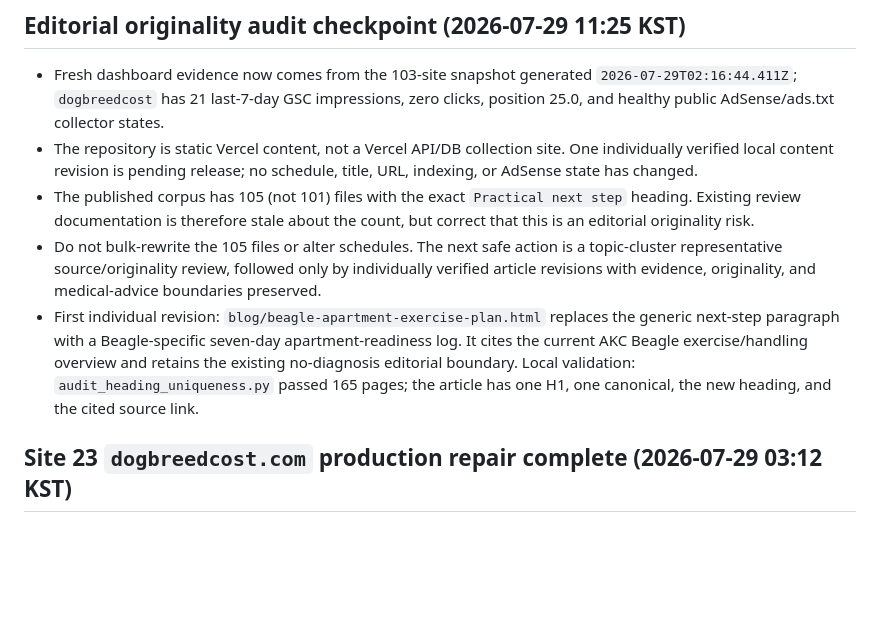
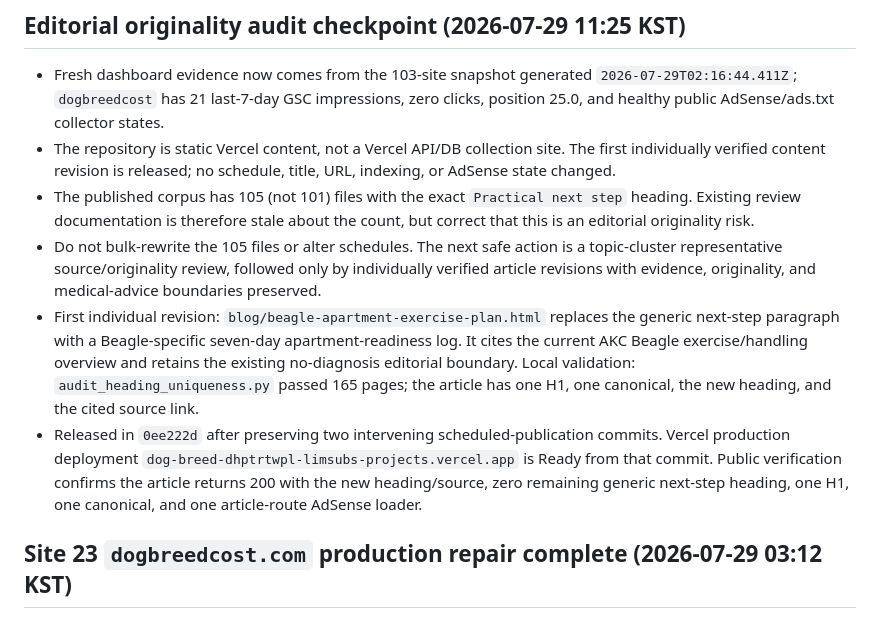
Before and after one commit to lsk7209/dog-breed, a Markdown page: docs/HANDOFF.md, the part around the change. Rendered like a GitHub page; blank space fills up the shorter version.

Commit message:
Record Beagle editorial release evidence

```diff
--- a/docs/HANDOFF.md
+++ b/docs/HANDOFF.md
@@ -3,10 +3,11 @@
 ## Editorial originality audit checkpoint (2026-07-29 11:25 KST)
 
 - Fresh dashboard evidence now comes from the 103-site snapshot generated `2026-07-29T02:16:44.411Z`; `dogbreedcost` has 21 last-7-day GSC impressions, zero clicks, position 25.0, and healthy public AdSense/ads.txt collector states.
-- The repository is static Vercel content, not a Vercel API/DB collection site. One individually verified local content revision is pending release; no schedule, title, URL, indexing, or AdSense state has changed.
+- The repository is static Vercel content, not a Vercel API/DB collection site. The first individually verified content revision is released; no schedule, title, URL, indexing, or AdSense state changed.
 - The published corpus has 105 (not 101) files with the exact `Practical next step` heading. Existing review documentation is therefore stale about the count, but correct that this is an editorial originality risk.
 - Do not bulk-rewrite the 105 files or alter schedules. The next safe action is a topic-cluster representative source/originality review, followed only by individually verified article revisions with evidence, originality, and medical-advice boundaries preserved.
 - First individual revision: `blog/beagle-apartment-exercise-plan.html` replaces the generic next-step paragraph with a Beagle-specific seven-day apartment-readiness log. It cites the current AKC Beagle exercise/handling overview and retains the existing no-diagnosis editorial boundary. Local validation: `audit_heading_uniqueness.py` passed 165 pages; the article has one H1, one canonical, the new heading, and the cited source link.
+- Released in `0ee222d` after preserving two intervening scheduled-publication commits. Vercel production deployment `dog-breed-dhptrtwpl-limsubs-projects.vercel.app` is Ready from that commit. Public verification confirms the article returns 200 with the new heading/source, zero remaining generic next-step heading, one H1, one canonical, and one article-route AdSense loader.
 
 ## Site 23 `dogbreedcost.com` production repair complete (2026-07-29 03:12 KST)
 
```
